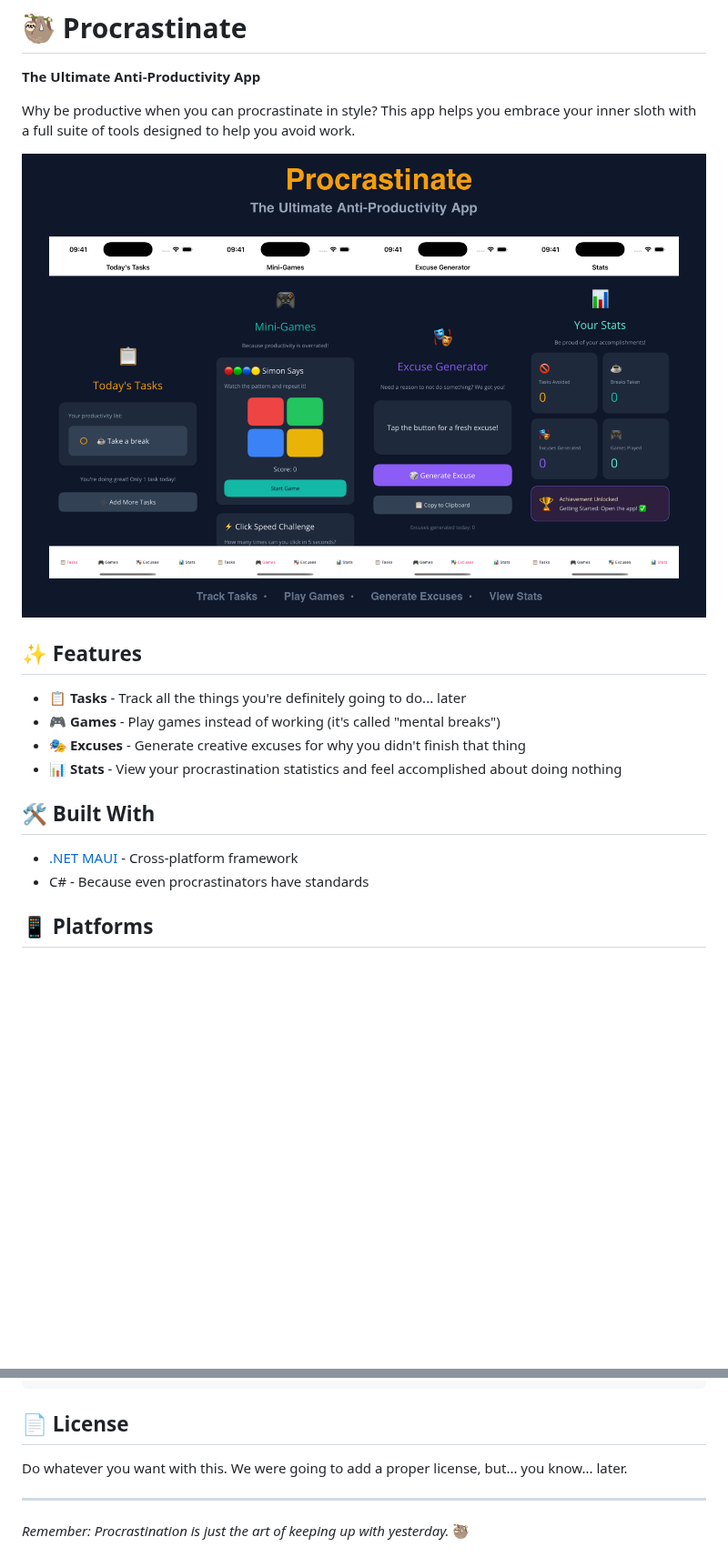
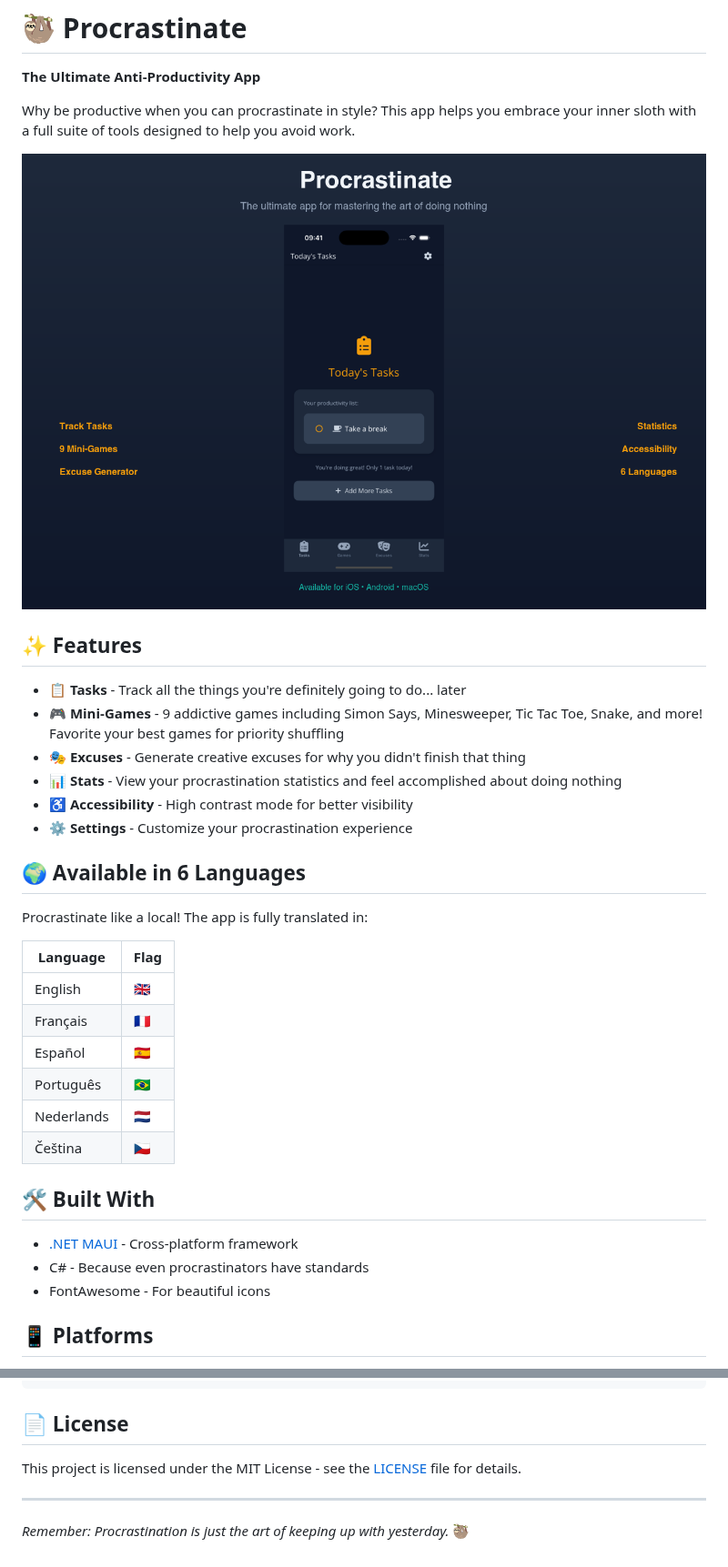
Before and after one commit to StephaneDelcroix/procrastinate, a Markdown page: README.md, 2 parts joined by grey strips. Shown at 91% size. Drawn GitHub-style; pictures changed too: screenshots_collage.png; blank space fills up the shorter version.

```diff
--- a/README.md
+++ b/README.md
@@ -9,14 +9,30 @@ Why be productive when you can procrastinate in style? This app helps you embrac
 ## ✨ Features
 
 - **📋 Tasks** - Track all the things you're definitely going to do... later
-- **🎮 Games** - Play games instead of working (it's called "mental breaks")
+- **🎮 Mini-Games** - 9 addictive games including Simon Says, Minesweeper, Tic Tac Toe, Snake, and more! Favorite your best games for priority shuffling
 - **🎭 Excuses** - Generate creative excuses for why you didn't finish that thing
 - **📊 Stats** - View your procrastination statistics and feel accomplished about doing nothing
+- **♿ Accessibility** - High contrast mode for better visibility
+- **⚙️ Settings** - Customize your procrastination experience
+
+## 🌍 Available in 6 Languages
+
+Procrastinate like a local! The app is fully translated in:
+
+| Language | Flag |
+|----------|------|
+| English | 🇬🇧 |
+| Français | 🇫🇷 |
+| Español | 🇪🇸 |
+| Português | 🇧🇷 |
+| Nederlands | 🇳🇱 |
+| Čeština | 🇨🇿 |
 
 ## 🛠️ Built With
 
 - [.NET MAUI](https://dotnet.microsoft.com/apps/maui) - Cross-platform framework
 - C# - Because even procrastinators have standards
+- FontAwesome - For beautiful icons
 
 ## 📱 Platforms
 
@@ -42,7 +58,7 @@ dotnet build -f net10.0-android
 
 ## 📄 License
 
-Do whatever you want with this. We were going to add a proper license, but... you know... later.
+This project is licensed under the MIT License - see the [LICENSE](LICENSE) file for details.
 
 ---
 
```
Also changed, not shown: 15 other files.
